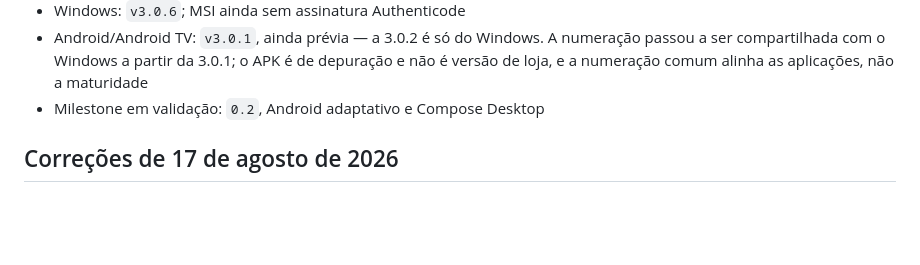
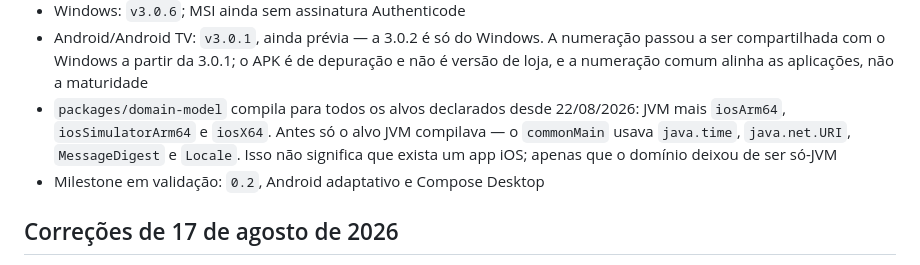
Before and after one commit to serafinnike-create/IPTVBURO, a Markdown page: docs/status/CURRENT_IMPLEMENTATION.md, the part around the change. GitHub-like rendering; blank space fills up the shorter version.

Commit message:
Record that the domain model builds for iOS too
Stated carefully: the module compiles for the iOS targets it declares. There
is no iOS app, and this does not imply one.

Co-Authored-By: Claude Opus 5 <noreply@anthropic.com>

```diff
--- a/docs/status/CURRENT_IMPLEMENTATION.md
+++ b/docs/status/CURRENT_IMPLEMENTATION.md
@@ -12,6 +12,11 @@
   numeração passou a ser compartilhada com o Windows a partir da 3.0.1; o APK é
   de depuração e não é versão de loja, e a numeração comum alinha as aplicações,
   não a maturidade
+- `packages/domain-model` compila para todos os alvos declarados desde
+  22/08/2026: JVM mais `iosArm64`, `iosSimulatorArm64` e `iosX64`. Antes só o
+  alvo JVM compilava — o `commonMain` usava `java.time`, `java.net.URI`,
+  `MessageDigest` e `Locale`. Isso não significa que exista um app iOS; apenas
+  que o domínio deixou de ser só-JVM
 - Milestone em validação: `0.2`, Android adaptativo e Compose Desktop
 
 ## Correções de 17 de agosto de 2026
```
